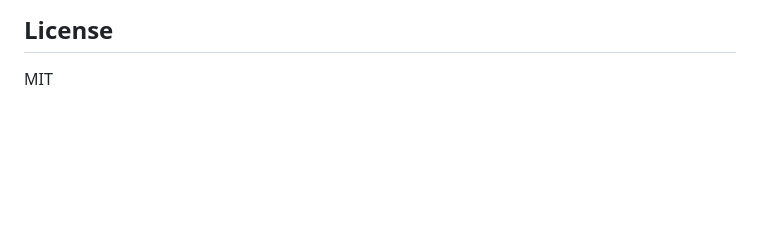
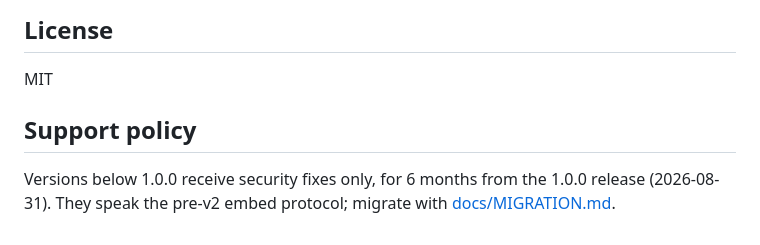
Before and after one commit to Querri-inc/querri-embed, a Markdown page: README.md, the part around the change. GitHub-like rendering; blank space fills up the shorter version.

Commit message:
Support policy: 0.x security fixes for 6 months

```diff
--- a/README.md
+++ b/README.md
@@ -556,3 +556,7 @@ All framework dependencies are optional -- install only what you use.
 ## License
 
 MIT
+
+## Support policy
+
+Versions below 1.0.0 receive security fixes only, for 6 months from the 1.0.0 release (2026-08-31). They speak the pre-v2 embed protocol; migrate with [docs/MIGRATION.md](docs/MIGRATION.md).
```
